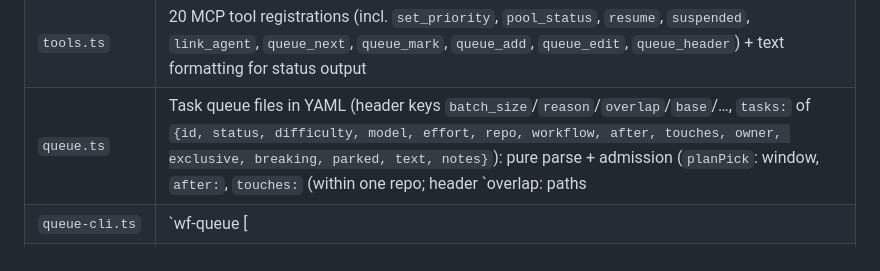
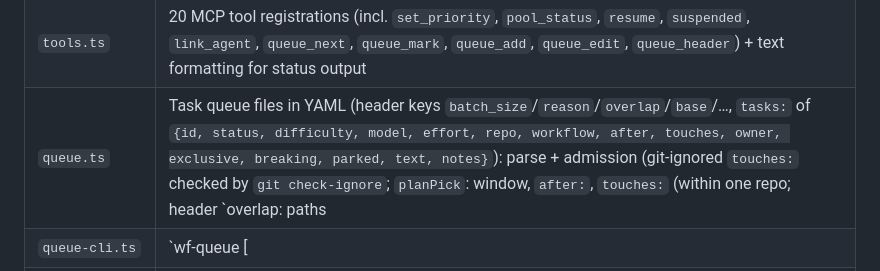
Before and after one commit to AxGord/claude-workflow, a Markdown page: CLAUDE.md, the part around the change. Rendered like a GitHub page.

Commit message:
engine: CLAUDE.md's queue.ts row names the git-ignored touches rule
Co-Authored-By: Claude Opus 5.5 <noreply@anthropic.com>

```diff
--- a/CLAUDE.md
+++ b/CLAUDE.md
@@ -77,7 +77,7 @@ Project-local workflows load from `./.claude/workflows/` (relative to server CWD
 | `session-cli.ts` | `build/session-cli.js pickup <state-dir> <conversation> <pid>` / `active <state-dir> <pid>` — what `hooks/workflow-start.sh` prints on resume / compact; no server involved |
 | `modifier.ts` | Runtime overlays via `modify` (stored in session JSON, never touches YAML). Also `create` (writes new YAML) |
 | `tools.ts` | 20 MCP tool registrations (incl. `set_priority`, `pool_status`, `resume`, `suspended`, `link_agent`, `queue_next`, `queue_mark`, `queue_add`, `queue_edit`, `queue_header`) + text formatting for status output |
-| `queue.ts` | Task queue files in YAML (header keys `batch_size`/`reason`/`overlap`/`base`/…, `tasks:` of `{id, status, difficulty, model, effort, repo, workflow, after, touches, owner, exclusive, breaking, parked, text, notes}`): pure parse + admission (`planPick`: window, `after:`, `touches:` (within one repo; header `overlap: paths|files`)/`owner:`/`exclusive:` overlap, `breaking:` (admitted only into an empty window, nothing admitted while it runs), `parked`, `repo:`, `batch_size: 0` = pause, `backlog` never picked) and the only writes, all under `<file>.lock`, editing the parsed `yaml` Document in place (order, comments kept) and re-planned on a changed file — status marks (`retry`: failed→running, `difficulty:` +1 up to 10), `addQueueLine` / `editQueueLine` (checked as a pick reads: known keys, `after:` ids exist, no cycle, `workflow:`, `repo:`, `difficulty:` 1..10), `setQueueWindow`. No module state |
+| `queue.ts` | Task queue files in YAML (header keys `batch_size`/`reason`/`overlap`/`base`/…, `tasks:` of `{id, status, difficulty, model, effort, repo, workflow, after, touches, owner, exclusive, breaking, parked, text, notes}`): parse + admission (git-ignored `touches:` checked by `git check-ignore`; `planPick`: window, `after:`, `touches:` (within one repo; header `overlap: paths|files`)/`owner:`/`exclusive:` overlap, `breaking:` (admitted only into an empty window, nothing admitted while it runs), `parked`, a repo-bound line with a git-ignored `touches:` entry = parent-run, `repo:`, `batch_size: 0` = pause, `backlog` never picked) and the only writes, all under `<file>.lock`, editing the parsed `yaml` Document in place (order, comments kept) and re-planned on a changed file — status marks (`retry`: failed→running, `difficulty:` +1 up to 10), `addQueueLine` / `editQueueLine` (checked as a pick reads: known keys, `after:` ids exist, no cycle, `workflow:`, `repo:`, `difficulty:` 1..10), `setQueueWindow`. No module state |
 | `queue-cli.ts` | `wf-queue [<file>|--queue NAME]` (`bin`, shim `scripts/wf-queue`; no queue = `.claude/batch/queue.yaml` via `resolveQueueFile`) — the exec form of `queue_next`/`queue_mark`/`queue_add`/`queue_edit`/`queue_header`, plus `--convert` (old Markdown queue / JSON config → YAML); exit 0 admitted / 10 wait / 11 done / 12 paused / 2 error |
 | `queue-convert.ts` | The one-time converters: the old Markdown queue line parser (only here) → YAML tasks (`markdownToYaml`, `appendMarkdown` with a chosen status), and a JSON config → YAML (`jsonToYaml`) |
 | `event-log.ts` | `EventLog` (one per `Storage`/server run): `observe(prev, next)` derives events from a session write (history lines, agent link changes, difficulty, `running_exec`, ask-tagged states via the engine's resolver, a driver's `ask_parent` via `openAsk`), global `seq`, `events/run-*.jsonl` file + bounded memory tail, `subscribe`, `since`; `fold` / `seedEvents` re-exported from `event-fold.ts` |
```
